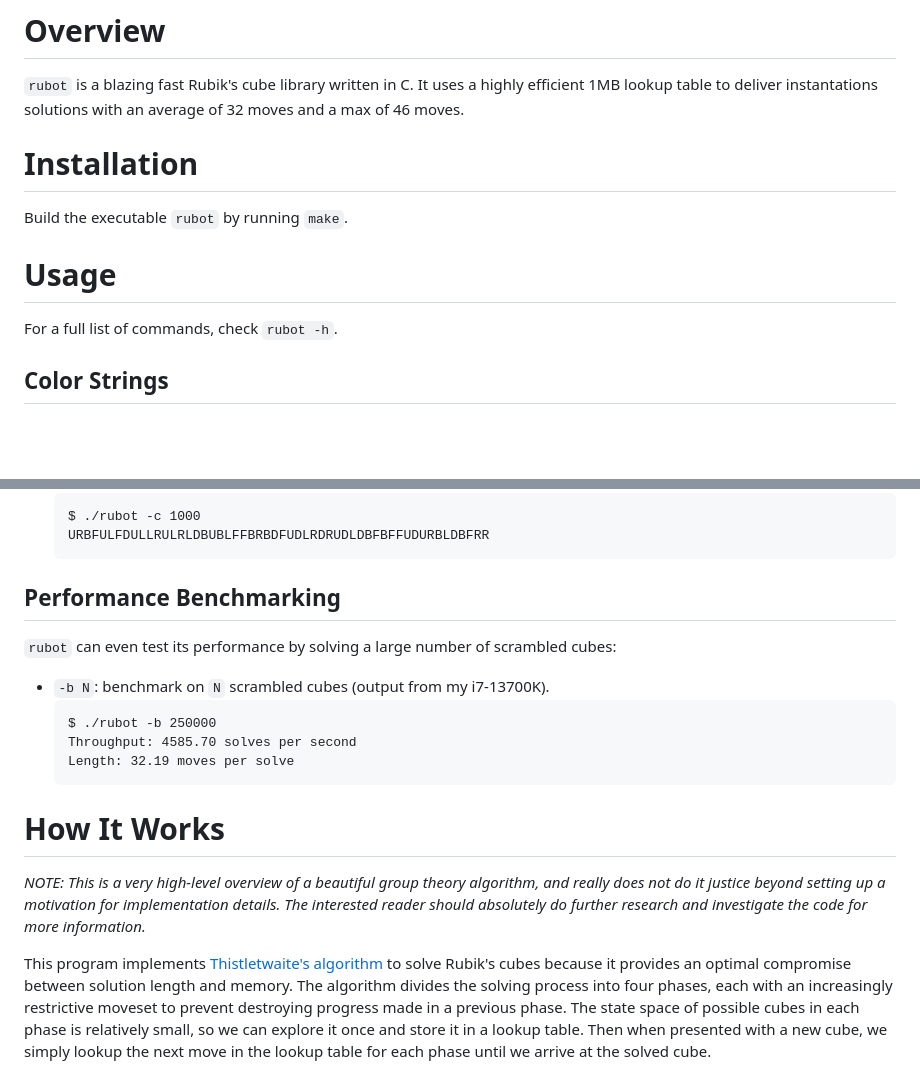
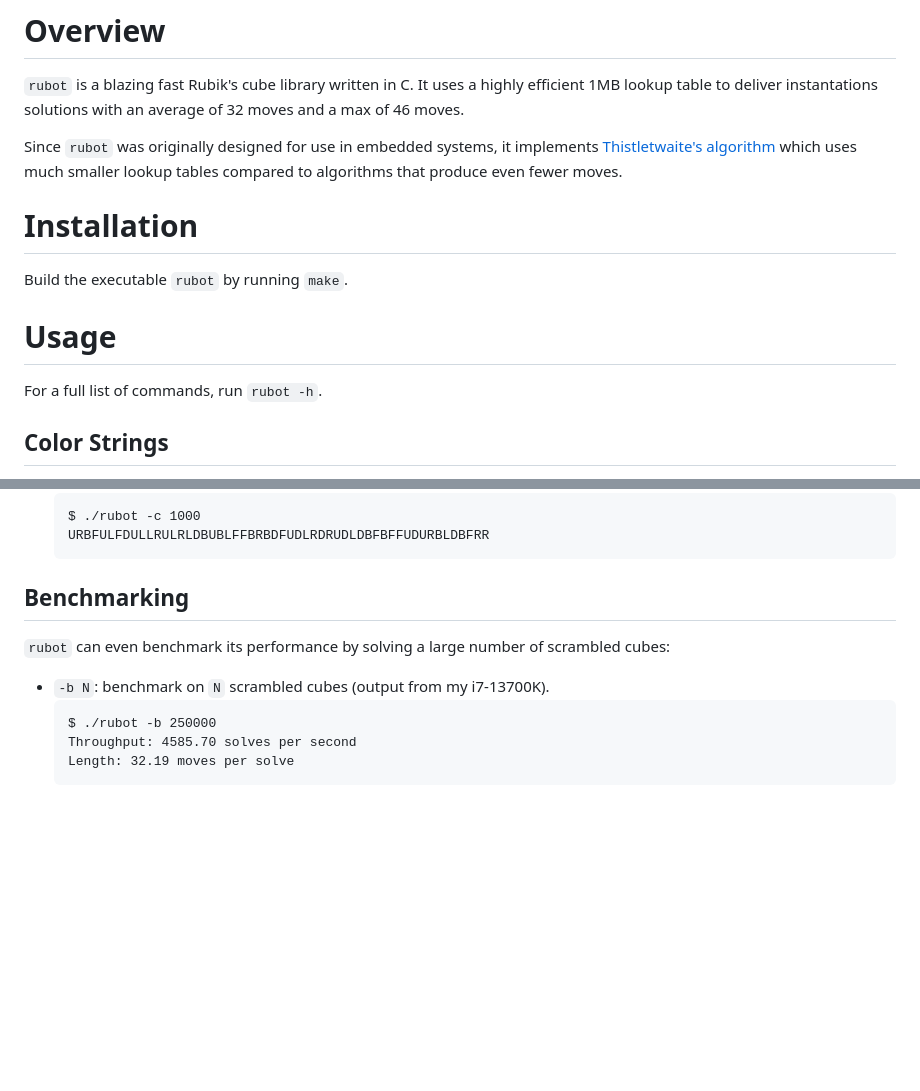
Before and after one commit to tk744/rubot, a Markdown page: README.md, 2 parts joined by grey strips. Drawn GitHub-style; blank space fills up the shorter version.

Commit message:
minimal readme

````diff
--- a/README.md
+++ b/README.md
@@ -1,6 +1,8 @@
 # Overview
 
 `rubot` is a blazing fast Rubik's cube library written in C. It uses a highly efficient 1MB lookup table to deliver instantations solutions with an average of 32 moves and a max of 46 moves.
+
+Since `rubot` was originally designed for use in embedded systems, it implements [Thistletwaite's algorithm](https://en.wikipedia.org/wiki/Optimal_solutions_for_Rubik%27s_Cube#Thistlethwaite's_algorithm) which uses much smaller lookup tables compared to algorithms that produce even fewer moves.
 
 # Installation
 
@@ -8,7 +10,7 @@ Build the executable `rubot` by running `make`.
 
 # Usage
 
-For a full list of commands, check `rubot -h`.
+For a full list of commands, run `rubot -h`.
 
 
 ## Color Strings
@@ -60,9 +62,9 @@ For a full list of commands, check `rubot -h`.
     URBFULFDULLRULRLDBUBLFFBRBDFUDLRDRUDLDBFBFFUDURBLDBFRR
     ```
 
-## Performance Benchmarking
+## Benchmarking
 
-`rubot` can even test its performance by solving a large number of scrambled cubes:
+`rubot` can even benchmark its performance by solving a large number of scrambled cubes:
 - `-b N`: benchmark on `N` scrambled cubes (output from my i7-13700K).
     ```
     $ ./rubot -b 250000
@@ -70,13 +72,13 @@ For a full list of commands, check `rubot -h`.
     Length: 32.19 moves per solve
     ```
 
+<!-- TODO: elaborate
 # How It Works
 
-*NOTE: This is a very high-level overview of a beautiful group theory algorithm, and really does not do it justice beyond setting up a motivation for implementation details. The interested reader should absolutely do further research and investigate the code for more information.*
+*NOTE: This is a very high-level overview of a beautiful group theory algorithm, and really does not do it justice beyond setting up the motivation for implementation details. The interested reader should absolutely do further research and investigate the code for more information.*
 
 This program implements [Thistletwaite's algorithm](https://en.wikipedia.org/wiki/Optimal_solutions_for_Rubik%27s_Cube#Thistlethwaite's_algorithm) to solve Rubik's cubes because it provides an optimal compromise between solution length and memory. The algorithm divides the solving process into four phases, each with an increasingly restrictive moveset to prevent destroying progress made in a previous phase. The state space of possible cubes in each phase is relatively small, so we can explore it once and store it in a lookup table. Then when presented with a new cube, we simply lookup the next move in the lookup table for each phase until we arrive at the solved cube.
 
-<!-- TODO: elaborate
 - To achieve maximum performance, we encode cubes into 128-bits. This is critical because generating the lookup table requires exploring approximately 50 million cube states.
 
 - To achieve maximum memory efficiency, we encode two enties per byte in the lookup table. This is possible because the depth cannot exceed 15 for any phase, so it can be encoded into 4 bits.
````
